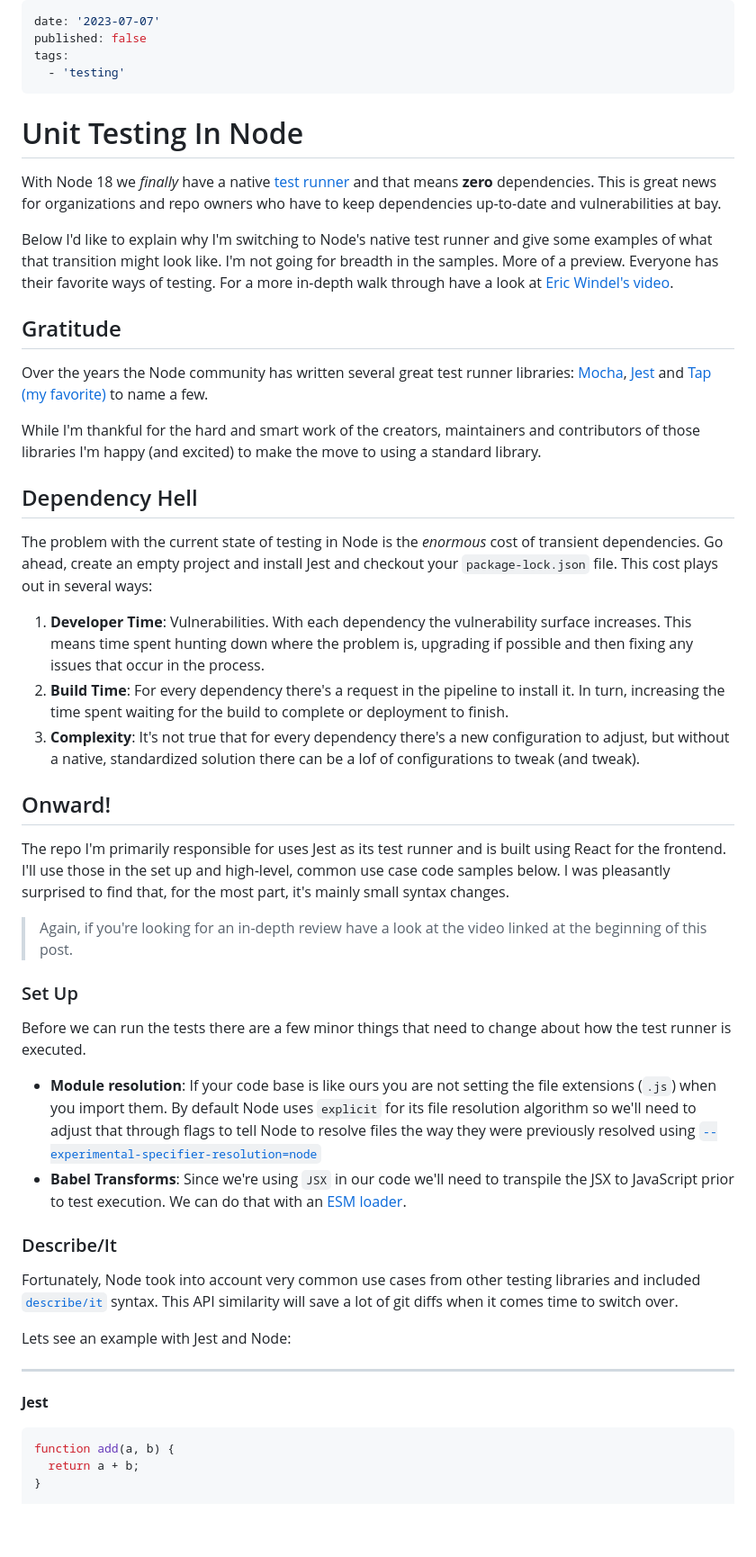
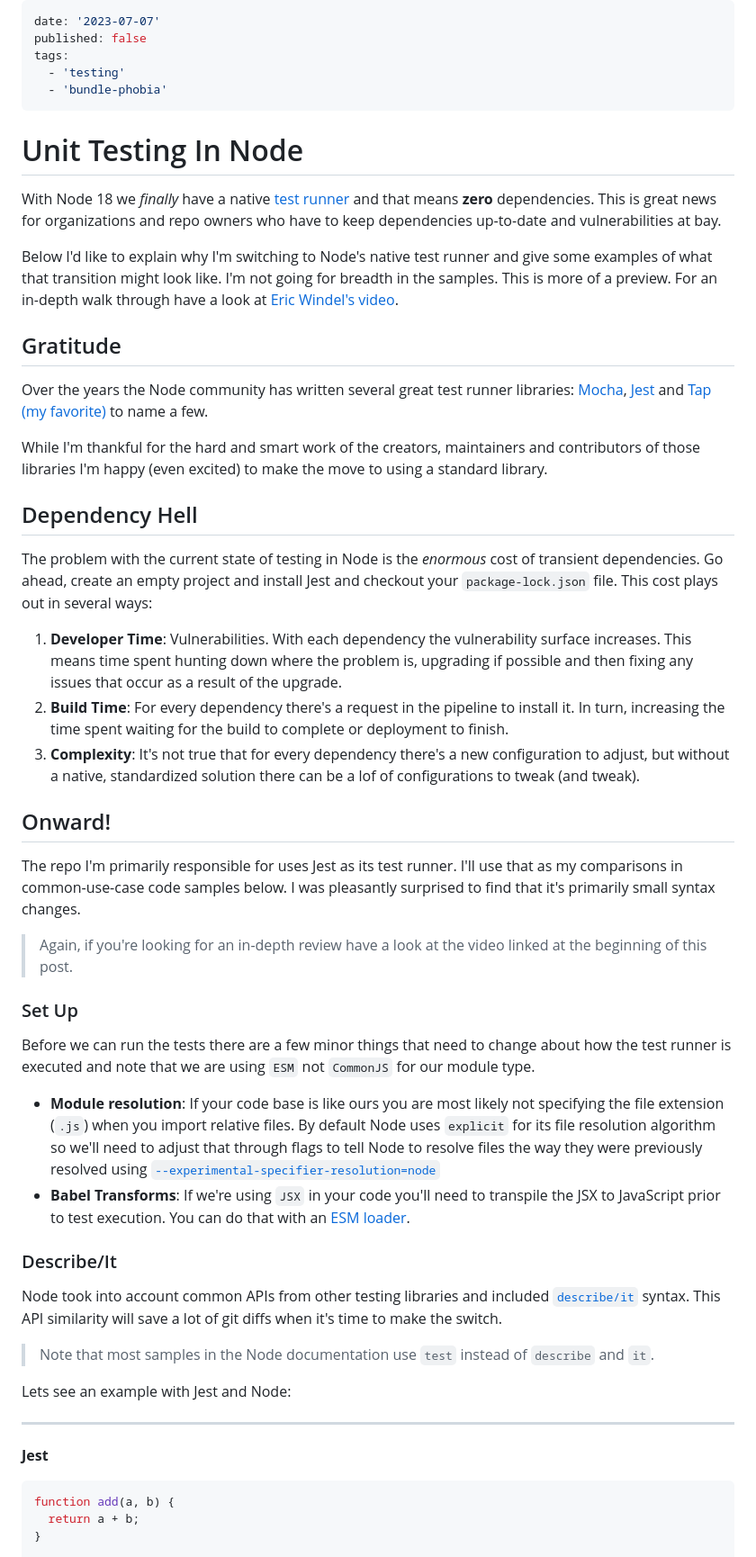
Before and after one commit to grommett/blog, a Markdown page: node-testing.md, the part around one of its changes. Shown at 90% size. GitHub-like rendering; blank space fills up the shorter version.

````diff
--- a/node-testing.md
+++ b/node-testing.md
@@ -3,47 +3,54 @@ date: '2023-07-07'
 published: false
 tags:
   - 'testing'
+  - 'bundle-phobia'
 ---
+
 # Unit Testing In Node
 
 With Node 18 we _finally_ have a native [test runner](https://nodejs.dev/en/api/v18/test/) and that means **zero** dependencies. This is great news for organizations and repo owners who have to keep dependencies up-to-date and vulnerabilities at bay.
 
-Below I'd like to explain why I'm switching to Node's native test runner and give some examples of what that transition might look like. I'm not going for breadth in the samples. More of a preview. Everyone has their favorite ways of testing. For a more in-depth walk through have a look at [Eric Windel's video](https://www.youtube.com/watch?v=2YfIB4gia60).
+Below I'd like to explain why I'm switching to Node's native test runner and give some examples of what that transition might look like. I'm not going for breadth in the samples. This is more of a preview. For an in-depth walk through have a look at [Eric Windel's video](https://www.youtube.com/watch?v=2YfIB4gia60).
 
 ## Gratitude
 
 Over the years the Node community has written several great test runner libraries: [Mocha](https://mochajs.org/), [Jest](https://jestjs.io/) and [Tap (my favorite)](https://node-tap.org/) to name a few.
 
-While I'm thankful for the hard and smart work of the creators, maintainers and contributors of those libraries I'm happy (and excited) to make the move to using a standard library.
+While I'm thankful for the hard and smart work of the creators, maintainers and contributors of those libraries I'm happy (even excited) to make the move to using a standard library.
 
 ## Dependency Hell
 
 The problem with the current state of testing in Node is the _enormous_ cost of transient dependencies. Go ahead, create an empty project and install Jest and checkout your `package-lock.json` file. This cost plays out in several ways:
 
-1. **Developer Time**: Vulnerabilities. With each dependency the vulnerability surface increases. This means time spent hunting down where the problem is, upgrading if possible and then fixing any issues that occur in the process.
+1. **Developer Time**: Vulnerabilities. With each dependency the vulnerability surface increases. This means time spent hunting down where the problem is, upgrading if possible and then fixing any issues that occur as a result of the upgrade.
 1. **Build Time**: For every dependency there's a request in the pipeline to install it. In turn, increasing the time spent waiting for the build to complete or deployment to finish.
 1. **Complexity**: It's not true that for every dependency there's a new configuration to adjust, but without a native, standardized solution there can be a lof of configurations to tweak (and tweak).
 
 ## Onward!
 
-The repo I'm primarily responsible for uses Jest as its test runner and is built using React for the frontend. I'll use those in the set up and high-level, common use case code samples below. I was pleasantly surprised to find that, for the most part, it's mainly small syntax changes.
+The repo I'm primarily responsible for uses Jest as its test runner. I'll use that as my comparisons in common-use-case code samples below. I was pleasantly surprised to find that it's primarily small syntax changes.
 
->Again, if you're looking for an in-depth review have a look at the video linked at the beginning of this post.
+> Again, if you're looking for an in-depth review have a look at the video linked at the beginning of this post.
 
 ### Set Up
 
-Before we can run the tests there are a few minor things that need to change about how the test runner is executed.
-- **Module resolution**: If your code base is like ours you are not setting the file extensions (`.js`) when you import them. By default Node uses `explicit` for its file resolution algorithm so we'll need to adjust that through flags to tell Node to resolve files the way they were previously resolved using [`--experimental-specifier-resolution=node`](https://nodejs.org/dist/latest-v18.x/docs/api/cli.html#--experimental-specifier-resolutionmode)
-- **Babel Transforms**: Since we're using `JSX` in our code we'll need to transpile the JSX to JavaScript prior to test execution. We can do that with an [ESM loader](https://nodejs.org/docs/latest-v18.x/api/esm.html#loaders).
+Before we can run the tests there are a few minor things that need to change about how the test runner is executed and note that we are using `ESM` not `CommonJS` for our module type.
+
+- **Module resolution**: If your code base is like ours you are most likely not specifying the file extension (`.js`) when you import relative files. By default Node uses `explicit` for its file resolution algorithm so we'll need to adjust that through flags to tell Node to resolve files the way they were previously resolved using [`--experimental-specifier-resolution=node`](https://nodejs.org/dist/latest-v18.x/docs/api/cli.html#--experimental-specifier-resolutionmode)
+- **Babel Transforms**: If we're using `JSX` in your code you'll need to transpile the JSX to JavaScript prior to test execution. You can do that with an [ESM loader](https://nodejs.org/docs/latest-v18.x/api/esm.html#loaders).
+
 ### Describe/It
 
-Fortunately, Node took into account very common use cases from other testing libraries and included [`describe/it`](https://nodejs.dev/en/api/v18/test/#describeit-syntax) syntax. This API similarity will save a lot of git diffs when it comes time to switch over.
+Node took into account common APIs from other testing libraries and included [`describe/it`](https://nodejs.dev/en/api/v18/test/#describeit-syntax) syntax. This API similarity will save a lot of git diffs when it's time to make the switch.
+
+>Note that most samples in the Node documentation use `test` instead of `describe` and `it`.
 
 Lets see an example with Jest and Node:
 
 ---
 
 **Jest**
+
 ```js
 function add(a, b) {
   return a + b;
````
Also changed, not shown: other parts of node-testing.md (+148 -6 lines).
